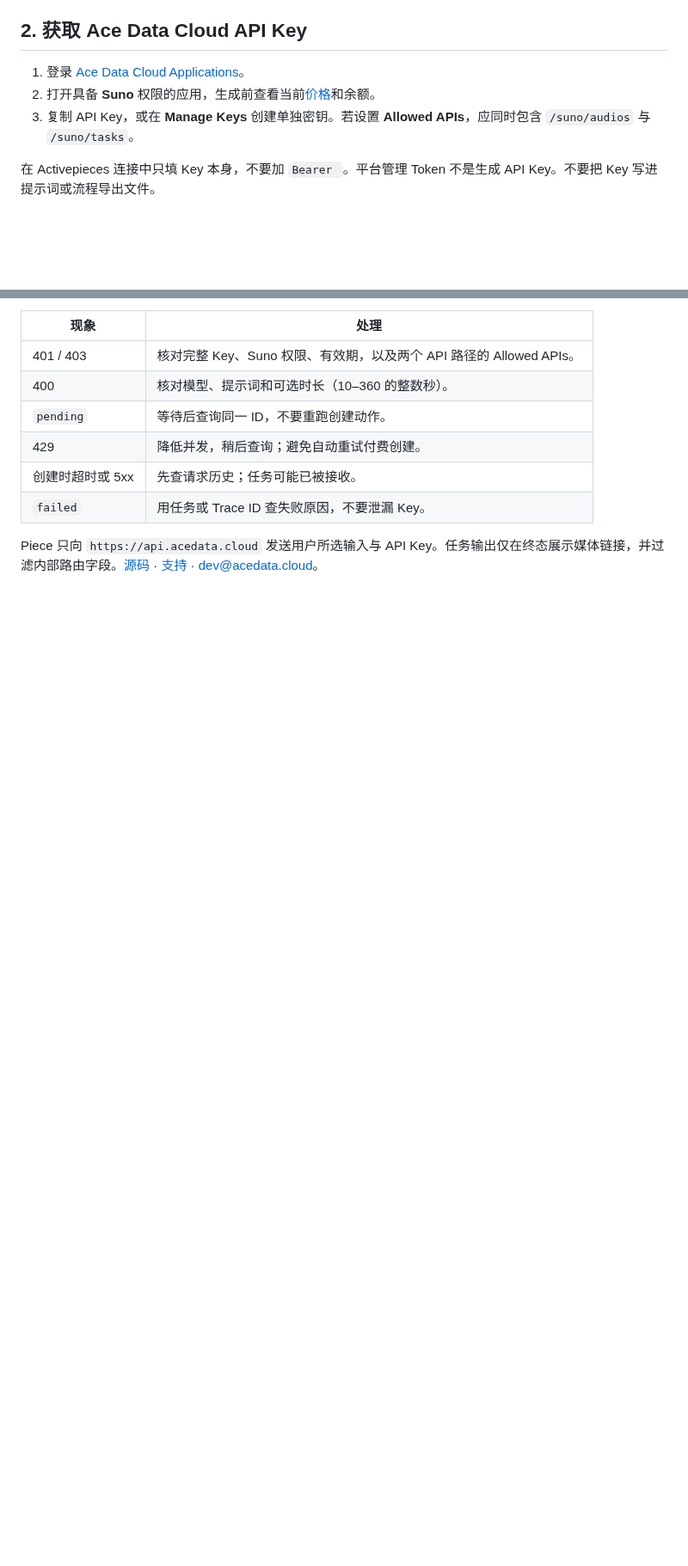
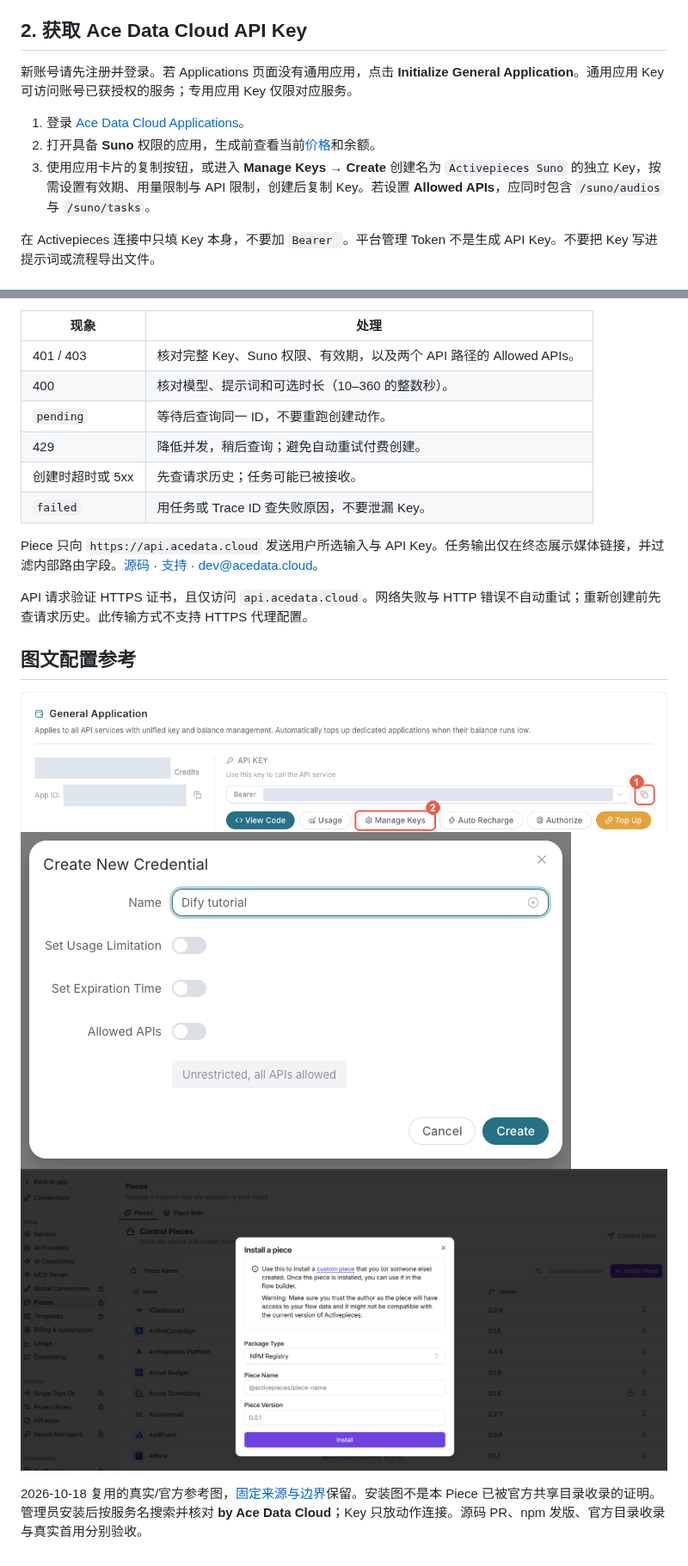
Before and after one commit to AceDataCloud/SunoActivepieces, a Markdown page: README.zh-CN.md, 2 parts joined by grey strips. Shown at 86% size. GitHub-like rendering; pictures changed too: docs/screenshots/create-api-key-en.png (added), docs/screenshots/get-api-key-en.png (added), docs/screenshots/install-piece.png (added); blank space fills up the shorter version.

```diff
--- a/README.zh-CN.md
+++ b/README.zh-CN.md
@@ -27,9 +27,11 @@ npm pack
 
 ## 2. 获取 Ace Data Cloud API Key
 
-1. 登录 [Ace Data Cloud Applications](https://platform.acedata.cloud/console/applications)。
-2. 打开具备 **Suno** 权限的应用，生成前查看当前[价格](https://platform.acedata.cloud/models)和余额。
-3. 复制 API Key，或在 **Manage Keys** 创建单独密钥。若设置 **Allowed APIs**，应同时包含 `/suno/audios` 与 `/suno/tasks`。
+新账号请先注册并登录。若 Applications 页面没有通用应用，点击 **Initialize General Application**。通用应用 Key 可访问账号已获授权的服务；专用应用 Key 仅限对应服务。
+
+1. 登录 [Ace Data Cloud Applications](https://platform.acedata.cloud/console/applications?utm_source=opensource&utm_medium=referral&utm_campaign=evergreen&utm_content=suno_activepieces_readme_api_key)。
+2. 打开具备 **Suno** 权限的应用，生成前查看当前[价格](https://platform.acedata.cloud/models?utm_source=opensource&utm_medium=referral&utm_campaign=evergreen&utm_content=suno_activepieces_readme_pricing)和余额。
+3. 使用应用卡片的复制按钮，或进入 **Manage Keys → Create** 创建名为 `Activepieces Suno` 的独立 Key，按需设置有效期、用量限制与 API 限制，创建后复制 Key。若设置 **Allowed APIs**，应同时包含 `/suno/audios` 与 `/suno/tasks`。
 
 在 Activepieces 连接中只填 Key 本身，不要加 `Bearer `。平台管理 Token 不是生成 API Key。不要把 Key 写进提示词或流程导出文件。
 
@@ -85,3 +87,13 @@ curl -X POST https://api.acedata.cloud/suno/tasks \
 | `failed` | 用任务或 Trace ID 查失败原因，不要泄漏 Key。 |
 
 Piece 只向 `https://api.acedata.cloud` 发送用户所选输入与 API Key。任务输出仅在终态展示媒体链接，并过滤内部路由字段。[源码](https://github.com/AceDataCloud/SunoActivepieces) · [支持](https://github.com/AceDataCloud/SunoActivepieces/issues) · dev@acedata.cloud。
+
+API 请求验证 HTTPS 证书，且仅访问 `api.acedata.cloud`。网络失败与 HTTP 错误不自动重试；重新创建前先查请求历史。此传输方式不支持 HTTPS 代理配置。
+
+## 图文配置参考
+
+![复制 Key 或管理密钥：真实脱敏 Ace 控制台](docs/screenshots/get-api-key-en.png)
+![创建独立 Key：真实脱敏 Ace 控制台](docs/screenshots/create-api-key-en.png)
+![官方 Activepieces 通用安装弹窗](docs/screenshots/install-piece.png)
+
+2026-10-18 复用的真实/官方参考图，[固定来源与边界](docs/screenshots/onboarding-source.json)保留。安装图不是本 Piece 已被官方共享目录收录的证明。管理员安装后按服务名搜索并核对 **by Ace Data Cloud**；Key 只放动作连接。源码 PR、npm 发版、官方目录收录与真实首用分别验收。
```
Also changed, not shown: other parts of README.zh-CN.md (+1 -1 lines), README.md (+16 -4 lines), 7 other files.
